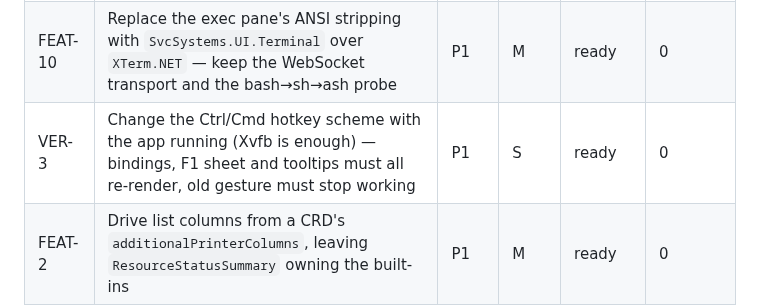
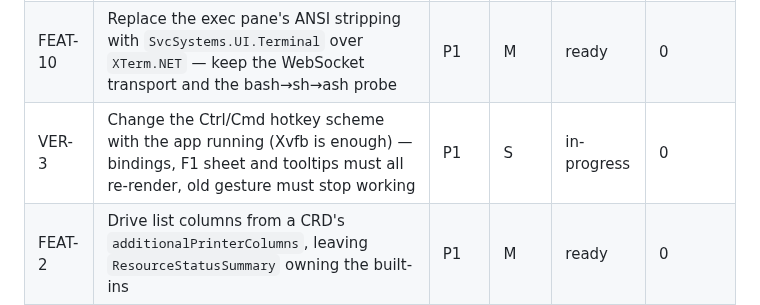
Before and after one commit to Shman4ik/kubeNimbus, a Markdown page: docs/BACKLOG.md, the part around the change. GitHub-like rendering.

Commit message:
VER-3: mark in-progress
Co-Authored-By: Claude Opus 5 <noreply@anthropic.com>
Claude-Session: https://claude.ai/code/session_01SYDCzXa5HfHap7CJGu6hMY

```diff
--- a/docs/BACKLOG.md
+++ b/docs/BACKLOG.md
@@ -40,7 +40,7 @@ rather than here.
 |---|---|---|---|---|---|
 | VER-1 | With VER-2's runners in place, confirm `linux-x64`, `linux-arm64` and `osx-arm64` actually start after the `WindowIcons.Apply` fix, and record the result in CLAUDE.md | P0 | S | blocked | 1 |
 | FEAT-10 | Replace the exec pane's ANSI stripping with `SvcSystems.UI.Terminal` over `XTerm.NET` — keep the WebSocket transport and the bash→sh→ash probe | P1 | M | ready | 0 |
-| VER-3 | Change the Ctrl/Cmd hotkey scheme with the app running (Xvfb is enough) — bindings, F1 sheet and tooltips must all re-render, old gesture must stop working | P1 | S | ready | 0 |
+| VER-3 | Change the Ctrl/Cmd hotkey scheme with the app running (Xvfb is enough) — bindings, F1 sheet and tooltips must all re-render, old gesture must stop working | P1 | S | in-progress | 0 |
 | FEAT-2 | Drive list columns from a CRD's `additionalPrinterColumns`, leaving `ResourceStatusSummary` owning the built-ins | P1 | M | ready | 0 |
 | DIST-6 | Re-check the positioning against KubeUI and either confirm or rewrite CLAUDE.md's market paragraph — a `kn-researcher` job, not an implementer one | P1 | S | ready | 0 |
 | FEAT-3 | Tail logs across every pod of a Deployment/selector in one pane, colour-keyed by pod | P1 | L | ready | 0 |
```
